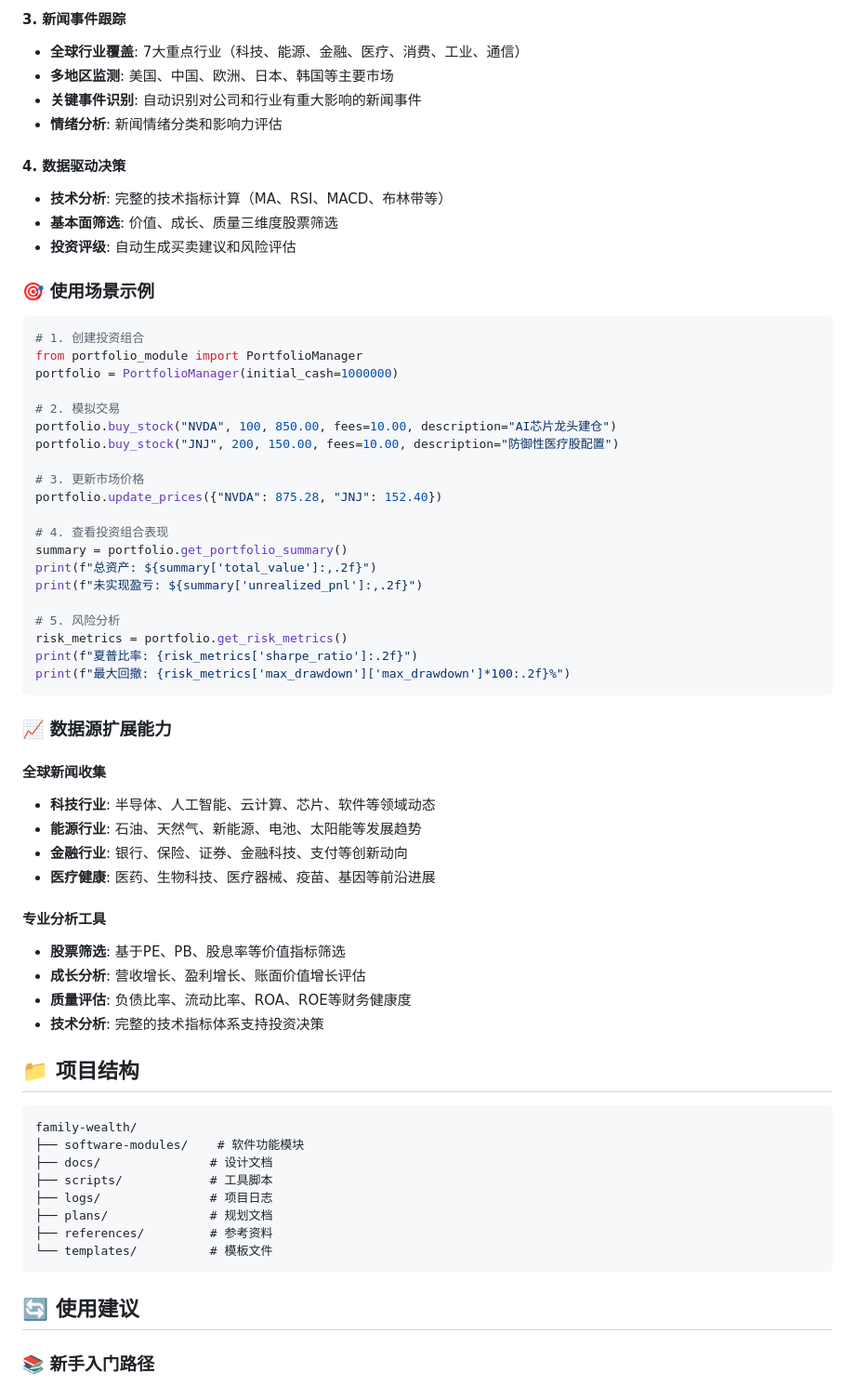
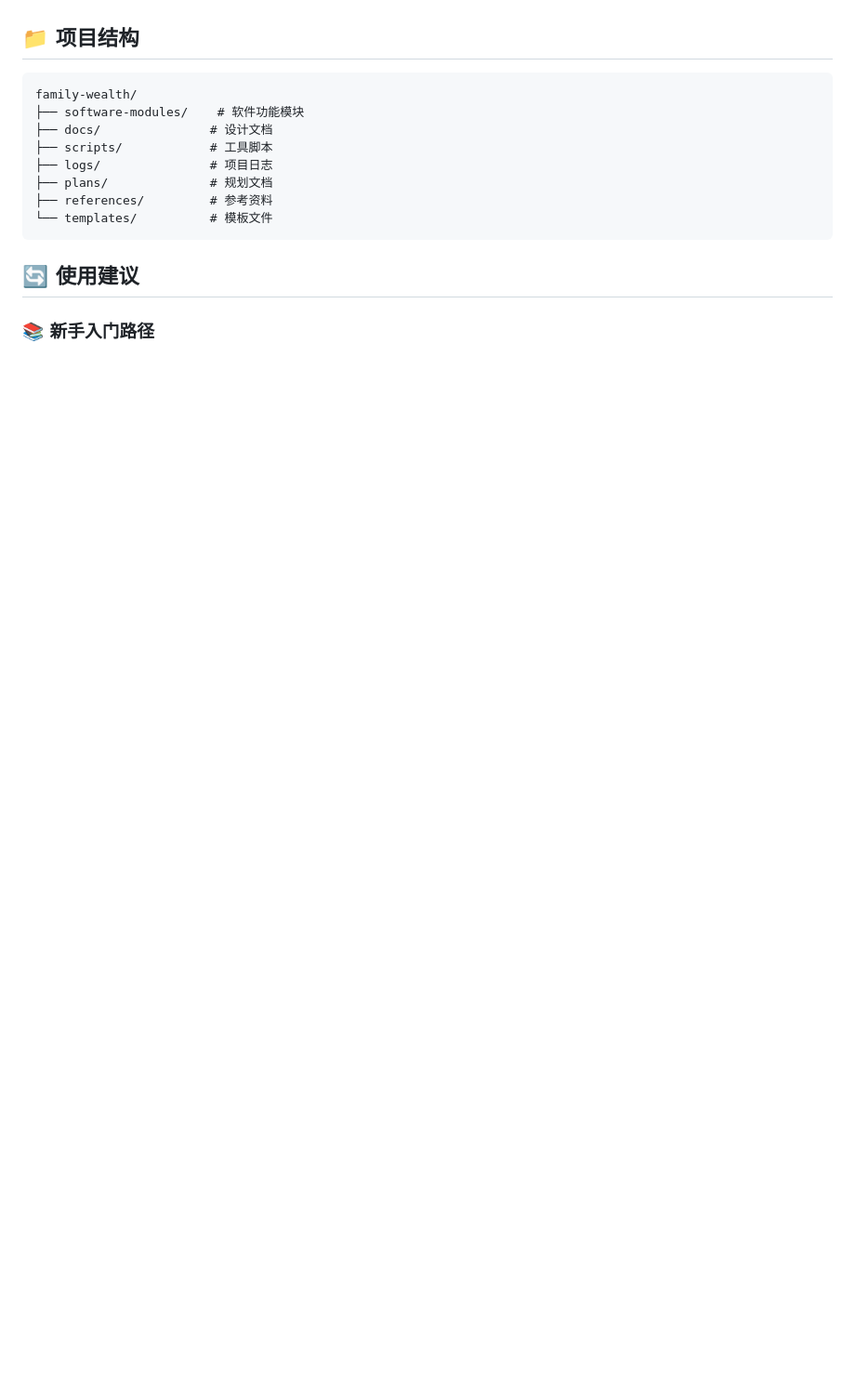
Before and after one commit to chensiyi/family-wealth, a Markdown page: README.md, the part around one of its changes. Shown at 93% size. Rendered like a GitHub page; blank space fills up the shorter version.

````diff
--- a/README.md
+++ b/README.md
@@ -89,52 +55,3 @@
-#### 3. 新闻事件跟踪
-- **全球行业覆盖**: 7大重点行业（科技、能源、金融、医疗、消费、工业、通信）
-- **多地区监测**: 美国、中国、欧洲、日本、韩国等主要市场
-- **关键事件识别**: 自动识别对公司和行业有重大影响的新闻事件
-- **情绪分析**: 新闻情绪分类和影响力评估
-
-#### 4. 数据驱动决策
-- **技术分析**: 完整的技术指标计算（MA、RSI、MACD、布林带等）
-- **基本面筛选**: 价值、成长、质量三维度股票筛选
-- **投资评级**: 自动生成买卖建议和风险评估
-
-### 🎯 使用场景示例
-
-```python
-# 1. 创建投资组合
-from portfolio_module import PortfolioManager
-portfolio = PortfolioManager(initial_cash=1000000)
-
-# 2. 模拟交易
-portfolio.buy_stock("NVDA", 100, 850.00, fees=10.00, description="AI芯片龙头建仓")
-portfolio.buy_stock("JNJ", 200, 150.00, fees=10.00, description="防御性医疗股配置")
-
-# 3. 更新市场价格
-portfolio.update_prices({"NVDA": 875.28, "JNJ": 152.40})
-
-# 4. 查看投资组合表现
-summary = portfolio.get_portfolio_summary()
-print(f"总资产: ${summary['total_value']:,.2f}")
-print(f"未实现盈亏: ${summary['unrealized_pnl']:,.2f}")
-
-# 5. 风险分析
-risk_metrics = portfolio.get_risk_metrics()
-print(f"夏普比率: {risk_metrics['sharpe_ratio']:.2f}")
-print(f"最大回撤: {risk_metrics['max_drawdown']['max_drawdown']*100:.2f}%")
-```
-
-### 📈 数据源扩展能力
-
-#### 全球新闻收集
-- **科技行业**: 半导体、人工智能、云计算、芯片、软件等领域动态
-- **能源行业**: 石油、天然气、新能源、电池、太阳能等发展趋势
-- **金融行业**: 银行、保险、证券、金融科技、支付等创新动向
-- **医疗健康**: 医药、生物科技、医疗器械、疫苗、基因等前沿进展
-
-#### 专业分析工具
-- **股票筛选**: 基于PE、PB、股息率等价值指标筛选
-- **成长分析**: 营收增长、盈利增长、账面价值增长评估
-- **质量评估**: 负债比率、流动比率、ROA、ROE等财务健康度
-- **技术分析**: 完整的技术指标体系支持投资决策
 
 ## 📁 项目结构
 
````
Also changed, not shown: other parts of README.md (+0 -34 lines).
